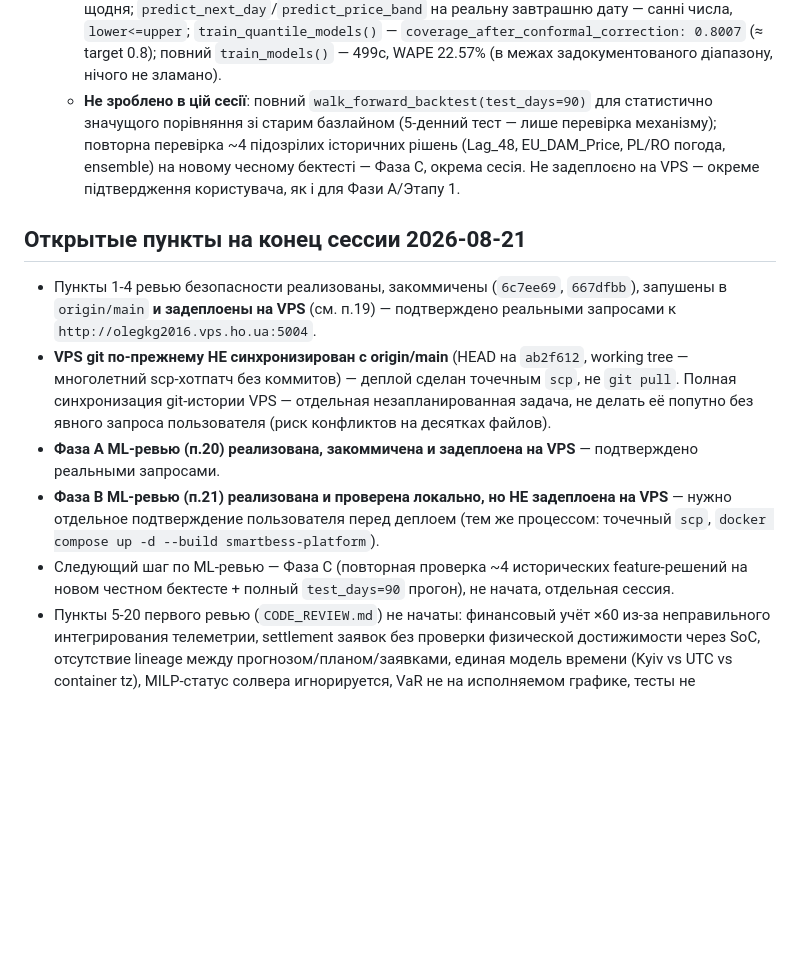
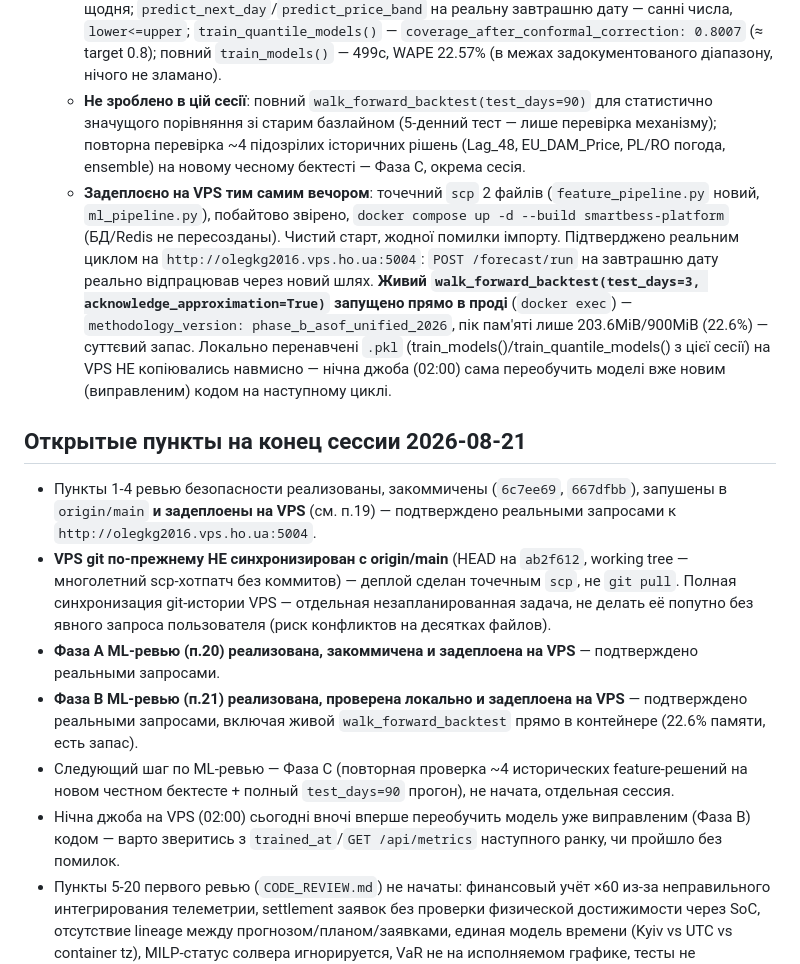
Before and after one commit to Olegkg2018/smartbess-ems, a Markdown page: CLAUDE.md, the part around the change. Rendered like a GitHub page; blank space fills up the shorter version.

Commit message:
Обновить CLAUDE.md: Фаза B ML-ревью задеплоена на VPS, проверен живой walk_forward_backtest в контейнере
Co-Authored-By: Claude Sonnet 5 <noreply@anthropic.com>

```diff
--- a/CLAUDE.md
+++ b/CLAUDE.md
@@ -154,15 +154,17 @@ SmartBESS EMS — платформа для украинского BESS-нако
     - **Калібрування P10/P90 виправлено**: `train_quantile_models` більше не перенавчає фінальні моделі на всіх даних — продові `.pkl` тепер САМЕ ті `lower_model`/`upper_model`, на яких порахована conformal-поправка (чесно навчені лише на `df_train`, без `df_calib`). Формальна split-conformal гарантія тепер реально виконується для розгорнутої моделі.
     - `quantile_coverage_backtest` (немає жодного виклику в застосунку) торкнуто мінімально — той самий gate + `build_training_table`, без as-of-уніфікації (нема продового шляху, з яким виправляти).
     - **Перевірено локально реальними прогонами** (не лише синтаксис): `build_training_table` на 49411 реальних рядках — 0 NaN; `walk_forward_backtest(test_days=5, acknowledge_approximation=True)` — повний прохід, новий `methodology_version`, 24/24 годин щодня; `predict_next_day`/`predict_price_band` на реальну завтрашню дату — санні числа, `lower<=upper`; `train_quantile_models()` — `coverage_after_conformal_correction: 0.8007` (≈ target 0.8); повний `train_models()` — 499с, WAPE 22.57% (в межах задокументованого діапазону, нічого не зламано).
-    - **Не зроблено в цій сесії**: повний `walk_forward_backtest(test_days=90)` для статистично значущого порівняння зі старим базлайном (5-денний тест — лише перевірка механізму); повторна перевірка ~4 підозрілих історичних рішень (Lag_48, EU_DAM_Price, PL/RO погода, ensemble) на новому чесному бектесті — Фаза C, окрема сесія. Не задеплоєно на VPS — окреме підтвердження користувача, як і для Фази A/Этапу 1.
+    - **Не зроблено в цій сесії**: повний `walk_forward_backtest(test_days=90)` для статистично значущого порівняння зі старим базлайном (5-денний тест — лише перевірка механізму); повторна перевірка ~4 підозрілих історичних рішень (Lag_48, EU_DAM_Price, PL/RO погода, ensemble) на новому чесному бектесті — Фаза C, окрема сесія.
+    - **Задеплоєно на VPS тим самим вечором**: точечний `scp` 2 файлів (`feature_pipeline.py` новий, `ml_pipeline.py`), побайтово звірено, `docker compose up -d --build smartbess-platform` (БД/Redis не пересозданы). Чистий старт, жодної помилки імпорту. Підтверджено реальним циклом на `http://olegkg2016.vps.ho.ua:5004`: `POST /forecast/run` на завтрашню дату реально відпрацював через новий шлях. **Живий `walk_forward_backtest(test_days=3, acknowledge_approximation=True)` запущено прямо в проді** (`docker exec`) — `methodology_version: phase_b_asof_unified_2026`, пік пам'яті лише 203.6MiB/900MiB (22.6%) — суттєвий запас. Локально перенавчені `.pkl` (train_models()/train_quantile_models() з цієї сесії) на VPS НЕ копіювались навмисно — нічна джоба (02:00) сама переобучить моделі вже новим (виправленим) кодом на наступному циклі.
 
 ## Открытые пункты на конец сессии 2026-08-21
 
 - Пункты 1-4 ревью безопасности реализованы, закоммичены (`6c7ee69`, `667dfbb`), запушены в `origin/main` **и задеплоены на VPS** (см. п.19) — подтверждено реальными запросами к `http://olegkg2016.vps.ho.ua:5004`.
 - **VPS git по-прежнему НЕ синхронизирован с origin/main** (HEAD на `ab2f612`, working tree — многолетний scp-хотпатч без коммитов) — деплой сделан точечным `scp`, не `git pull`. Полная синхронизация git-истории VPS — отдельная незапланированная задача, не делать её попутно без явного запроса пользователя (риск конфликтов на десятках файлов).
 - **Фаза A ML-ревью (п.20) реализована, закоммичена и задеплоена на VPS** — подтверждено реальными запросами.
-- **Фаза B ML-ревью (п.21) реализована и проверена локально, но НЕ задеплоена на VPS** — нужно отдельное подтверждение пользователя перед деплоем (тем же процессом: точечный `scp`, `docker compose up -d --build smartbess-platform`).
+- **Фаза B ML-ревью (п.21) реализована, проверена локально и задеплоена на VPS** — подтверждено реальными запросами, включая живой `walk_forward_backtest` прямо в контейнере (22.6% памяти, есть запас).
 - Следующий шаг по ML-ревью — Фаза C (повторная проверка ~4 исторических feature-решений на новом честном бектесте + полный `test_days=90` прогон), не начата, отдельная сессия.
+- Нічна джоба на VPS (02:00) сьогодні вночі вперше переобучить модель уже виправленим (Фаза B) кодом — варто зверитись з `trained_at`/`GET /api/metrics` наступного ранку, чи пройшло без помилок.
 - Пункты 5-20 первого ревью (`CODE_REVIEW.md`) не начаты: финансовый учёт ×60 из-за неправильного интегрирования телеметрии, settlement заявок без проверки физической достижимости через SoC, отсутствие lineage между прогнозом/планом/заявками, единая модель времени (Kyiv vs UTC vs container tz), MILP-статус солвера игнорируется, VaR не на исполняемом графике, тесты не изолированы от рабочей БД.
 - Модель прогноза по-прежнему переобучается автоматически 02:00 на VPS (`run_nightly_model_retrain`, п.15) — этой сессии не касалось. **Важно**: локально в этой сессии реально запущены `train_models()`/`train_quantile_models()` — свежие `.pkl`/`conformal_calibration.json` лежат в `data/` (gitignored), не задеплоены на VPS, там останутся старые до следующего ночного цикла или ручного деплоя.
 
```
